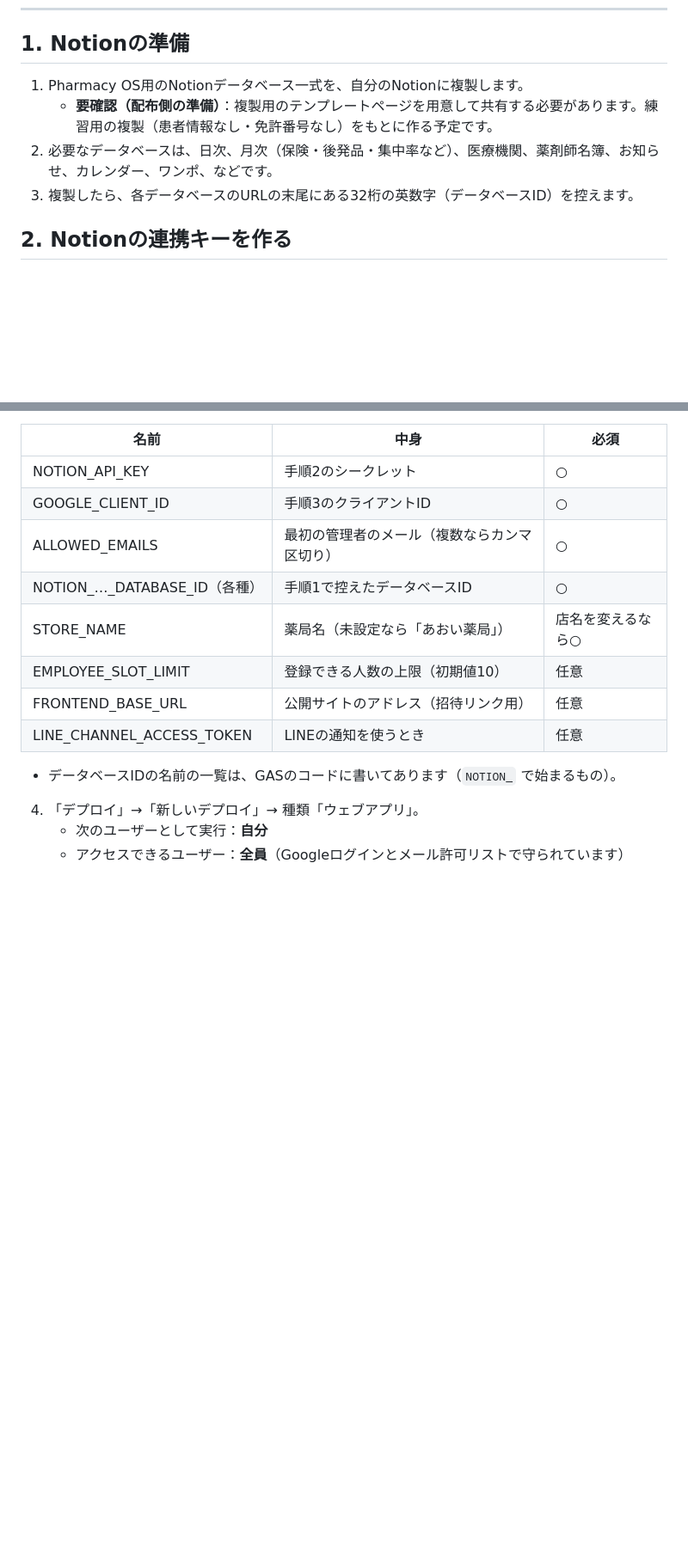
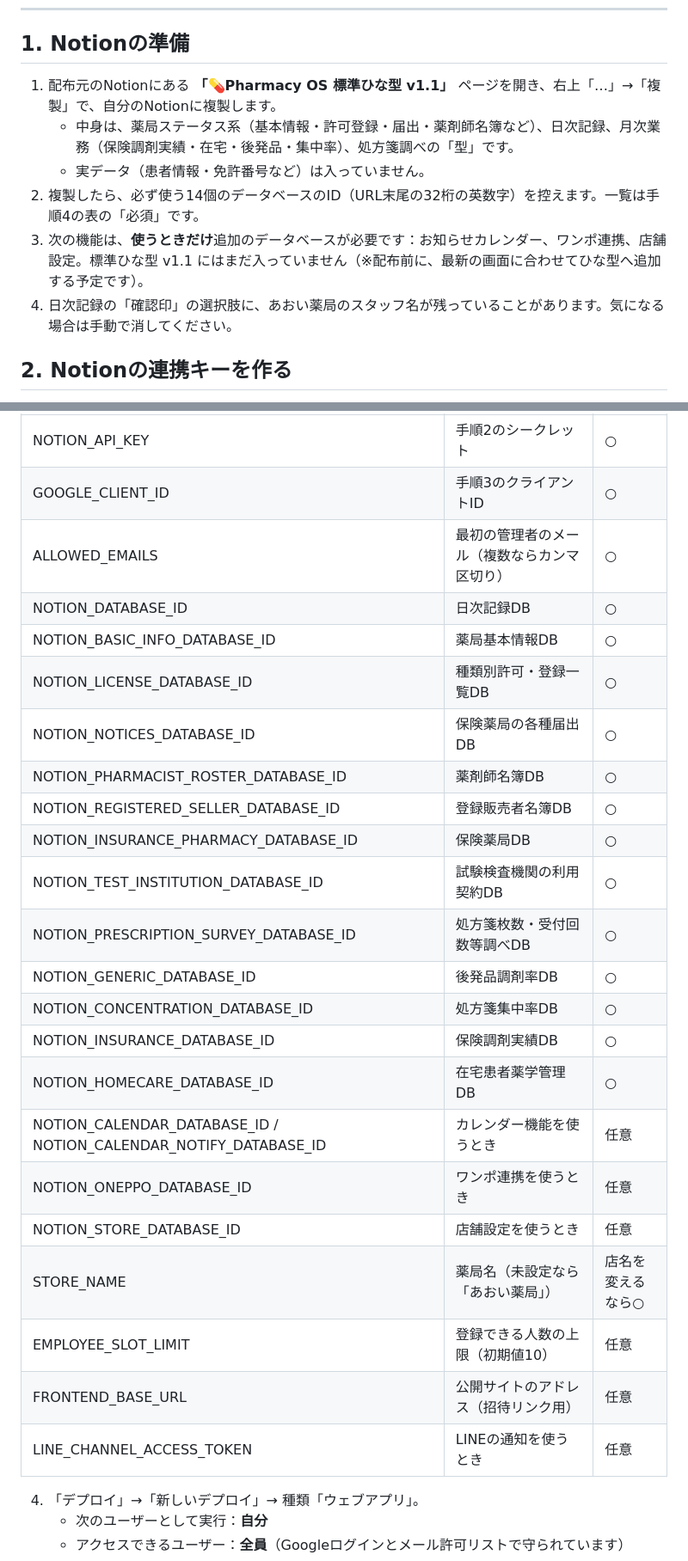
Before and after one commit to fleezappm-ux/pharmacy-os-practice, a Markdown page: 導入手順書.md, 2 parts joined by grey strips. Shown at 86% size. GitHub-like rendering; blank space fills up the shorter version.

Commit message:
導入手順書: 既存のNotion標準ひな型v1.1に合わせて更新

```diff
--- a/導入手順書.md
+++ b/導入手順書.md
@@ -24,10 +24,12 @@
 
 ## 1. Notionの準備
 
-1. Pharmacy OS用のNotionデータベース一式を、自分のNotionに複製します。
-   - **要確認（配布側の準備）**：複製用のテンプレートページを用意して共有する必要があります。練習用の複製（患者情報なし・免許番号なし）をもとに作る予定です。
-2. 必要なデータベースは、日次、月次（保険・後発品・集中率など）、医療機関、薬剤師名簿、お知らせ、カレンダー、ワンポ、などです。
-3. 複製したら、各データベースのURLの末尾にある32桁の英数字（データベースID）を控えます。
+1. 配布元のNotionにある **「💊Pharmacy OS 標準ひな型 v1.1」** ページを開き、右上「…」→「複製」で、自分のNotionに複製します。
+   - 中身は、薬局ステータス系（基本情報・許可登録・届出・薬剤師名簿など）、日次記録、月次業務（保険調剤実績・在宅・後発品・集中率）、処方箋調べの「型」です。
+   - 実データ（患者情報・免許番号など）は入っていません。
+2. 複製したら、必ず使う14個のデータベースのID（URL末尾の32桁の英数字）を控えます。一覧は手順4の表の「必須」です。
+3. 次の機能は、**使うときだけ**追加のデータベースが必要です：お知らせカレンダー、ワンポ連携、店舗設定。標準ひな型 v1.1 にはまだ入っていません（※配布前に、最新の画面に合わせてひな型へ追加する予定です）。
+4. 日次記録の「確認印」の選択肢に、あおい薬局のスタッフ名が残っていることがあります。気になる場合は手動で消してください。
 
 ## 2. Notionの連携キーを作る
 
@@ -56,13 +58,27 @@
 | NOTION_API_KEY | 手順2のシークレット | ○ |
 | GOOGLE_CLIENT_ID | 手順3のクライアントID | ○ |
 | ALLOWED_EMAILS | 最初の管理者のメール（複数ならカンマ区切り） | ○ |
-| NOTION_…_DATABASE_ID（各種） | 手順1で控えたデータベースID | ○ |
+| NOTION_DATABASE_ID | 日次記録DB | ○ |
+| NOTION_BASIC_INFO_DATABASE_ID | 薬局基本情報DB | ○ |
+| NOTION_LICENSE_DATABASE_ID | 種類別許可・登録一覧DB | ○ |
+| NOTION_NOTICES_DATABASE_ID | 保険薬局の各種届出DB | ○ |
+| NOTION_PHARMACIST_ROSTER_DATABASE_ID | 薬剤師名簿DB | ○ |
+| NOTION_REGISTERED_SELLER_DATABASE_ID | 登録販売者名簿DB | ○ |
+| NOTION_INSURANCE_PHARMACY_DATABASE_ID | 保険薬局DB | ○ |
+| NOTION_TEST_INSTITUTION_DATABASE_ID | 試験検査機関の利用契約DB | ○ |
+| NOTION_PRESCRIPTION_SURVEY_DATABASE_ID | 処方箋枚数・受付回数等調べDB | ○ |
+| NOTION_GENERIC_DATABASE_ID | 後発品調剤率DB | ○ |
+| NOTION_CONCENTRATION_DATABASE_ID | 処方箋集中率DB | ○ |
+| NOTION_INSURANCE_DATABASE_ID | 保険調剤実績DB | ○ |
+| NOTION_HOMECARE_DATABASE_ID | 在宅患者薬学管理DB | ○ |
+| NOTION_CALENDAR_DATABASE_ID / NOTION_CALENDAR_NOTIFY_DATABASE_ID | カレンダー機能を使うとき | 任意 |
+| NOTION_ONEPPO_DATABASE_ID | ワンポ連携を使うとき | 任意 |
+| NOTION_STORE_DATABASE_ID | 店舗設定を使うとき | 任意 |
 | STORE_NAME | 薬局名（未設定なら「あおい薬局」） | 店名を変えるなら○ |
 | EMPLOYEE_SLOT_LIMIT | 登録できる人数の上限（初期値10） | 任意 |
 | FRONTEND_BASE_URL | 公開サイトのアドレス（招待リンク用） | 任意 |
 | LINE_CHANNEL_ACCESS_TOKEN | LINEの通知を使うとき | 任意 |
 
-   - データベースIDの名前の一覧は、GASのコードに書いてあります（`NOTION_` で始まるもの）。
 4. 「デプロイ」→「新しいデプロイ」→ 種類「ウェブアプリ」。
    - 次のユーザーとして実行：**自分**
    - アクセスできるユーザー：**全員**（Googleログインとメール許可リストで守られています）
```
